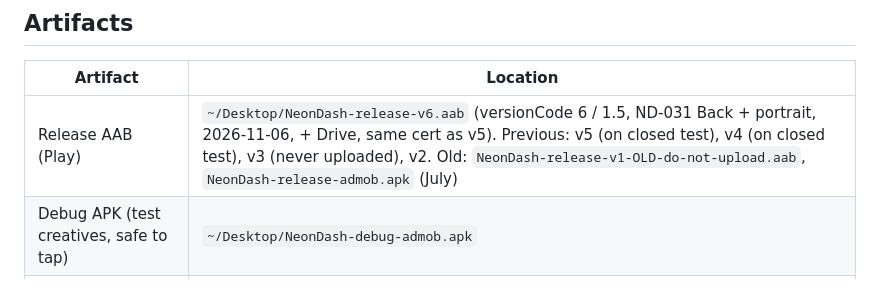
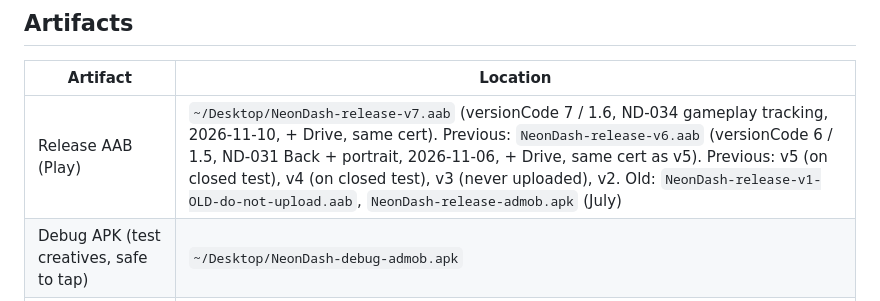
Before and after one commit to ebarber79/license.md, a Markdown page: icm/_config/systems.md, the part around the change. GitHub-like rendering.

Commit message:
ND-034: v7 AAB built, ship log
Co-Authored-By: Claude Opus 5.5 <noreply@anthropic.com>

```diff
--- a/icm/_config/systems.md
+++ b/icm/_config/systems.md
@@ -47,7 +47,7 @@ triple-launched gradle and OOM'd the box); probe with `pgrep -x java`; `rsync --
 
 | Artifact | Location |
 |---|---|
-| Release AAB (Play) | `~/Desktop/NeonDash-release-v6.aab` (versionCode 6 / 1.5, ND-031 Back + portrait, 2026-11-06, + Drive, same cert as v5). Previous: v5 (on closed test), v4 (on closed test), v3 (never uploaded), v2. Old: `NeonDash-release-v1-OLD-do-not-upload.aab`, `NeonDash-release-admob.apk` (July) |
+| Release AAB (Play) | `~/Desktop/NeonDash-release-v7.aab` (versionCode 7 / 1.6, ND-034 gameplay tracking, 2026-11-10, + Drive, same cert). Previous: `NeonDash-release-v6.aab` (versionCode 6 / 1.5, ND-031 Back + portrait, 2026-11-06, + Drive, same cert as v5). Previous: v5 (on closed test), v4 (on closed test), v3 (never uploaded), v2. Old: `NeonDash-release-v1-OLD-do-not-upload.aab`, `NeonDash-release-admob.apk` (July) |
 | Debug APK (test creatives, safe to tap) | `~/Desktop/NeonDash-debug-admob.apk` |
 | Keystore copy | `~/Desktop/neondash-release.jks` (mode 600); backups: TB `/mnt/storage/apps/neon-dash/signing/`, `gdrive:NeonDash/signing/` (password NOT stored with them) |
 | RevenueCat service-account key | TB `/mnt/storage/apps/neon-dash/signing/revenuecat-gen-lang-client-0188456877-4e6a8e7adf59.json` only (mode 600, Google Cloud project gen-lang-client-0188456877). Already uploaded to RevenueCat; only needed to reconnect. Not on Drive. |
```
Also changed, not shown: icm/shared/tracker.md (+1 -1 lines), 1 other file.
